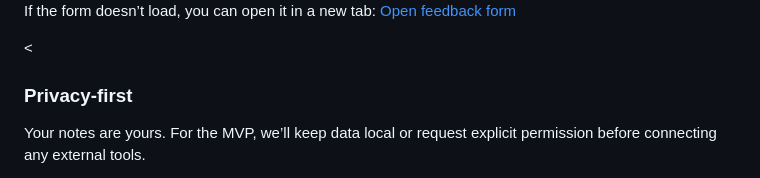
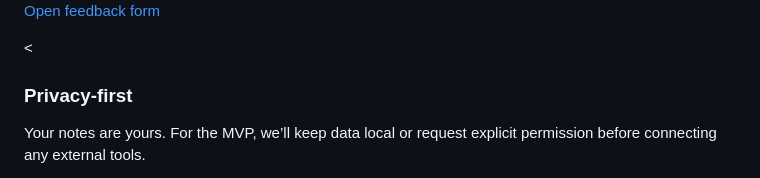
Before and after one commit to Dhakshan-student/second-brain-landing, a Markdown page: README.md, the part around the change printed below. Drawn GitHub-style; grey boxes are pictures that could not be loaded.

```diff
--- a/README.md
+++ b/README.md
@@ -86,5 +86,5 @@
       <iframe src="https://docs.google.com/forms/d/e/1FAIpQLSfhcuPI3aIuLLNwZ8R0v0aofBgHtvb058qdlQ2tZf0Fl40JNw/viewform?usp=sharing&ouid=112591996445788615123" title="Feedback Form"></iframe>
-      <p class="note">If the form doesn’t load, you can open it in a new tab: <a href="https://docs.google.com/forms/d/e/1FAIpQLSfhcuPI3aIuLLNwZ8R0v0aofBgHtvb058qdlQ2tZf0Fl40JNw/viewform?usp=sharing&ouid=112591996445788615123" target="_blank" rel="noopener">Open feedback form</a></p>
+      <p class="note"> <a href="https://docs.google.com/forms/d/e/1FAIpQLSfhcuPI3aIuLLNwZ8R0v0aofBgHtvb058qdlQ2tZf0Fl40JNw/viewform?usp=sharing&ouid=112591996445788615123" target="_blank" rel="noopener">Open feedback form</a></p>
     </section>
 <
     <section class="section">
```
Also changed, not shown: other parts of README.md (+1 -1 lines).
